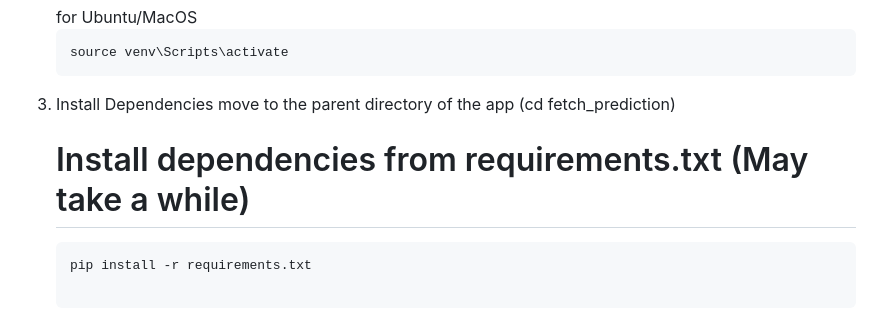
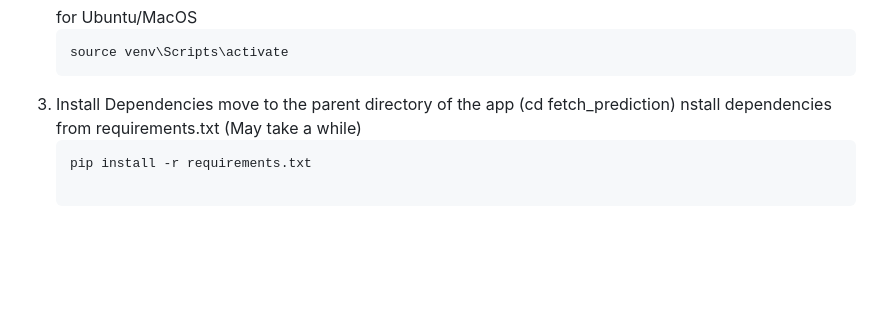
Before and after one commit to saikrishna-prathapaneni/fetch_prediction, a Markdown page: README.md, the part around the change. Rendered like a GitHub page; blank space fills up the shorter version.

````diff
--- a/README.md
+++ b/README.md
@@ -59,7 +59,7 @@ you can create a venv with python3.9 and run, follow the steps below.
    ```
 3. Install Dependencies
    move to the parent directory of the app (cd fetch_prediction)
-   # Install dependencies from requirements.txt (May take a while)
+   nstall dependencies from requirements.txt (May take a while)
     ```
    pip install -r requirements.txt
 
````
